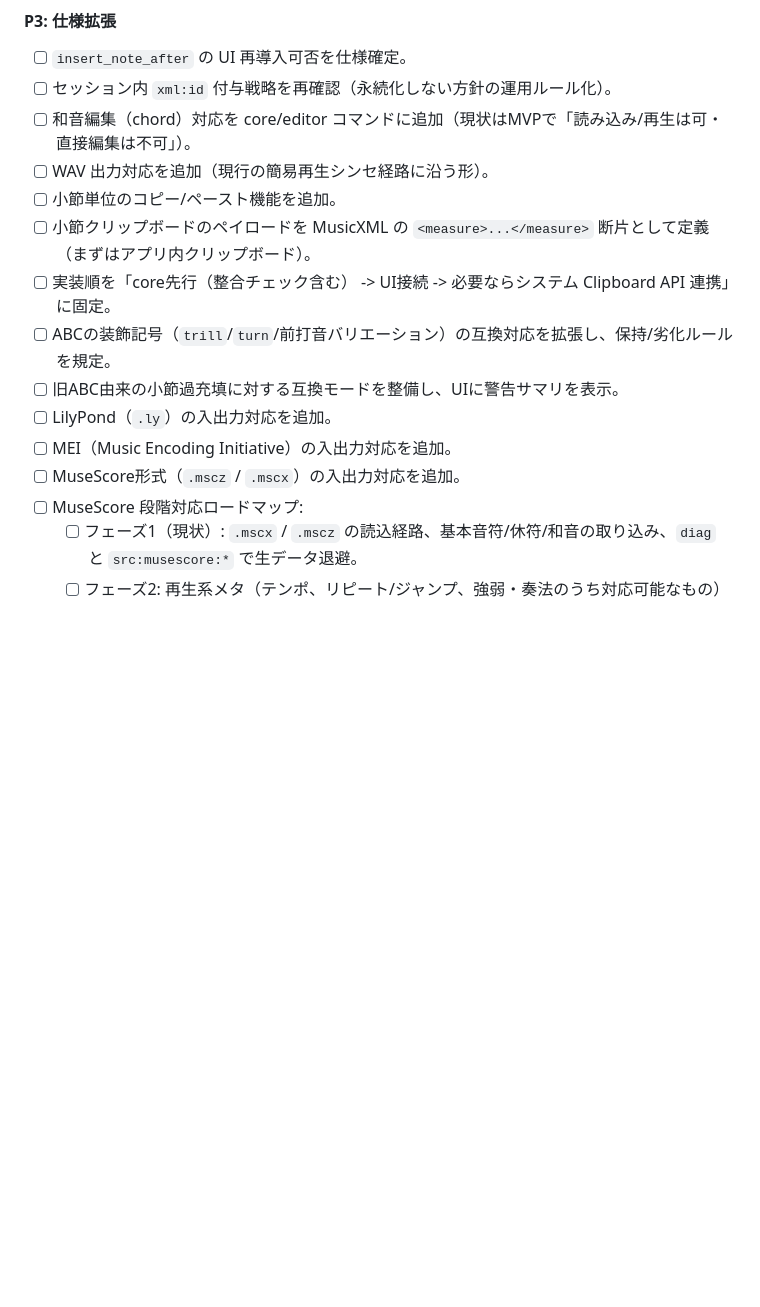
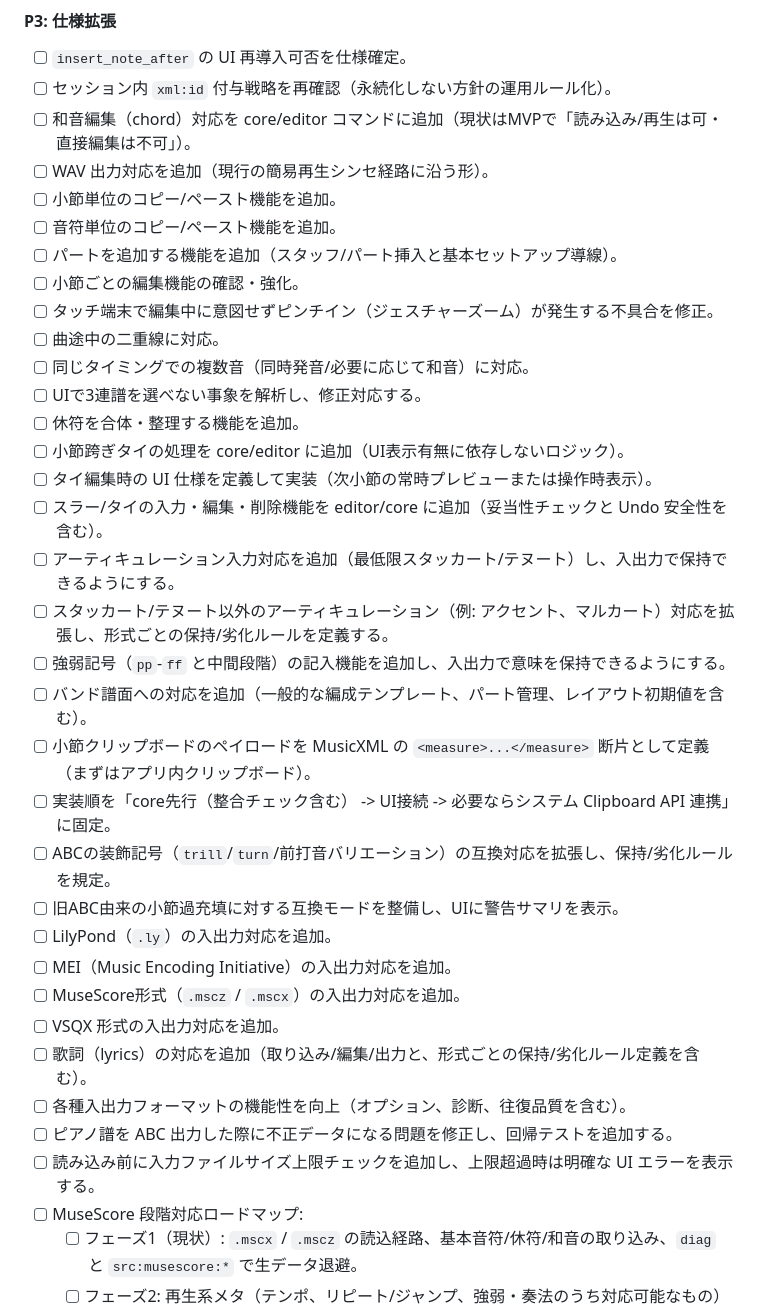
Before and after one commit to igapyon/mikuscore, a Markdown page: TODO.md, the part around one of its changes. Rendered like a GitHub page; blank space fills up the shorter version.

```diff
--- a/TODO.md
+++ b/TODO.md
@@ -115,6 +135,21 @@
 - [ ] 和音編集（chord）対応を core/editor コマンドに追加（現状はMVPで「読み込み/再生は可・直接編集は不可」）。
 - [ ] WAV 出力対応を追加（現行の簡易再生シンセ経路に沿う形）。
 - [ ] 小節単位のコピー/ペースト機能を追加。
+- [ ] 音符単位のコピー/ペースト機能を追加。
+- [ ] パートを追加する機能を追加（スタッフ/パート挿入と基本セットアップ導線）。
+- [ ] 小節ごとの編集機能の確認・強化。
+- [ ] タッチ端末で編集中に意図せずピンチイン（ジェスチャーズーム）が発生する不具合を修正。
+- [ ] 曲途中の二重線に対応。
+- [ ] 同じタイミングでの複数音（同時発音/必要に応じて和音）に対応。
+- [ ] UIで3連譜を選べない事象を解析し、修正対応する。
+- [ ] 休符を合体・整理する機能を追加。
+- [ ] 小節跨ぎタイの処理を core/editor に追加（UI表示有無に依存しないロジック）。
+- [ ] タイ編集時の UI 仕様を定義して実装（次小節の常時プレビューまたは操作時表示）。
+- [ ] スラー/タイの入力・編集・削除機能を editor/core に追加（妥当性チェックと Undo 安全性を含む）。
+- [ ] アーティキュレーション入力対応を追加（最低限スタッカート/テヌート）し、入出力で保持できるようにする。
+- [ ] スタッカート/テヌート以外のアーティキュレーション（例: アクセント、マルカート）対応を拡張し、形式ごとの保持/劣化ルールを定義する。
+- [ ] 強弱記号（`pp`-`ff` と中間段階）の記入機能を追加し、入出力で意味を保持できるようにする。
+- [ ] バンド譜面への対応を追加（一般的な編成テンプレート、パート管理、レイアウト初期値を含む）。
 - [ ] 小節クリップボードのペイロードを MusicXML の `<measure>...</measure>` 断片として定義（まずはアプリ内クリップボード）。
 - [ ] 実装順を「core先行（整合チェック含む） -> UI接続 -> 必要ならシステム Clipboard API 連携」に固定。
 - [ ] ABCの装飾記号（`trill`/`turn`/前打音バリエーション）の互換対応を拡張し、保持/劣化ルールを規定。
@@ -122,6 +157,11 @@
 - [ ] LilyPond（`.ly`）の入出力対応を追加。
 - [ ] MEI（Music Encoding Initiative）の入出力対応を追加。
 - [ ] MuseScore形式（`.mscz` / `.mscx`）の入出力対応を追加。
+- [ ] VSQX 形式の入出力対応を追加。
+- [ ] 歌詞（lyrics）の対応を追加（取り込み/編集/出力と、形式ごとの保持/劣化ルール定義を含む）。
+- [ ] 各種入出力フォーマットの機能性を向上（オプション、診断、往復品質を含む）。
+- [ ] ピアノ譜を ABC 出力した際に不正データになる問題を修正し、回帰テストを追加する。
+- [ ] 読み込み前に入力ファイルサイズ上限チェックを追加し、上限超過時は明確な UI エラーを表示する。
 - [ ] MuseScore 段階対応ロードマップ:
   - [ ] フェーズ1（現状）: `.mscx` / `.mscz` の読込経路、基本音符/休符/和音の取り込み、`diag` と `src:musescore:*` で生データ退避。
   - [ ] フェーズ2: 再生系メタ（テンポ、リピート/ジャンプ、強弱・奏法のうち対応可能なもの）を優先対応し、欠落は `diag` 明示。
```
Also changed, not shown: other parts of TODO.md (+20 -0 lines).
